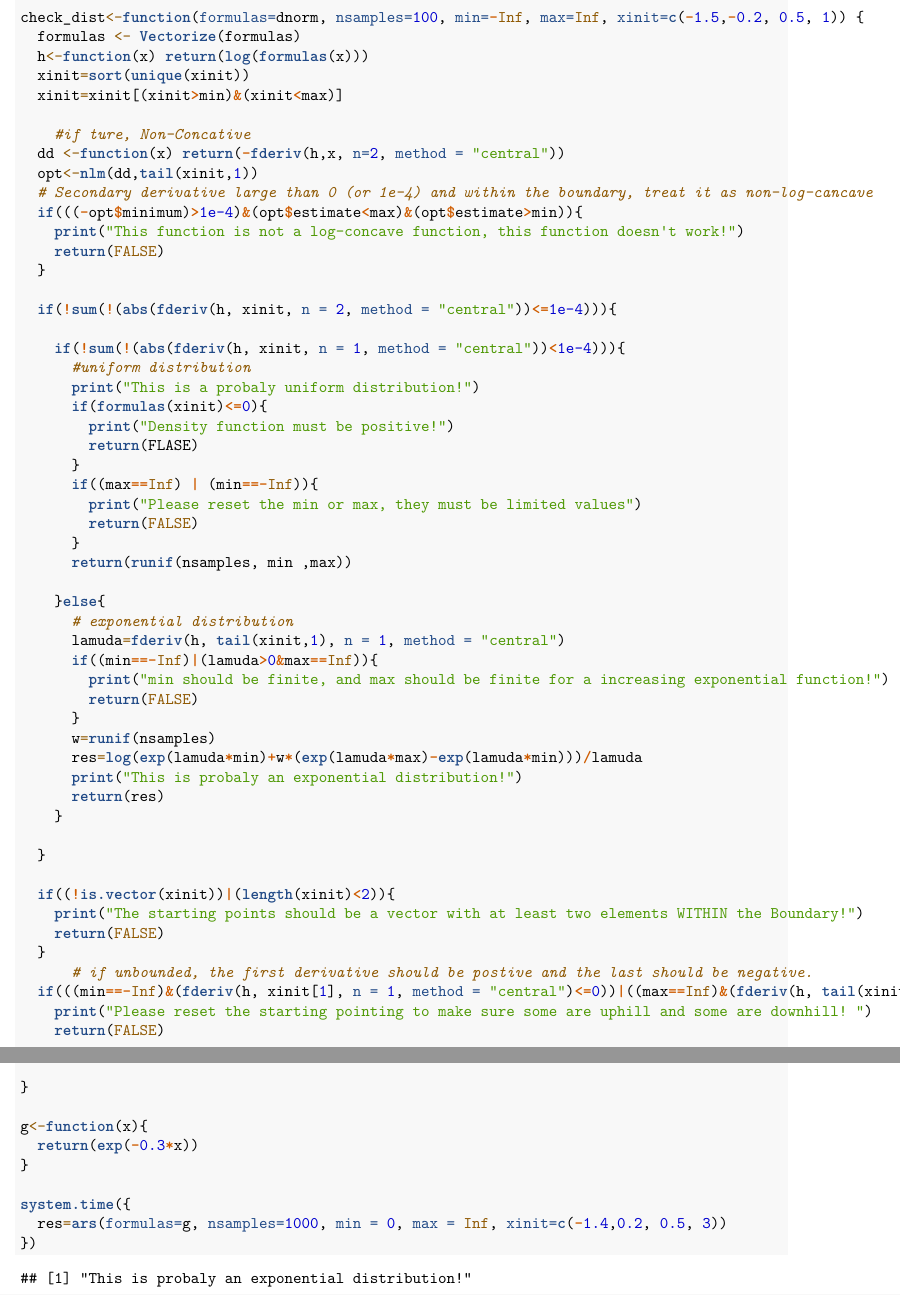
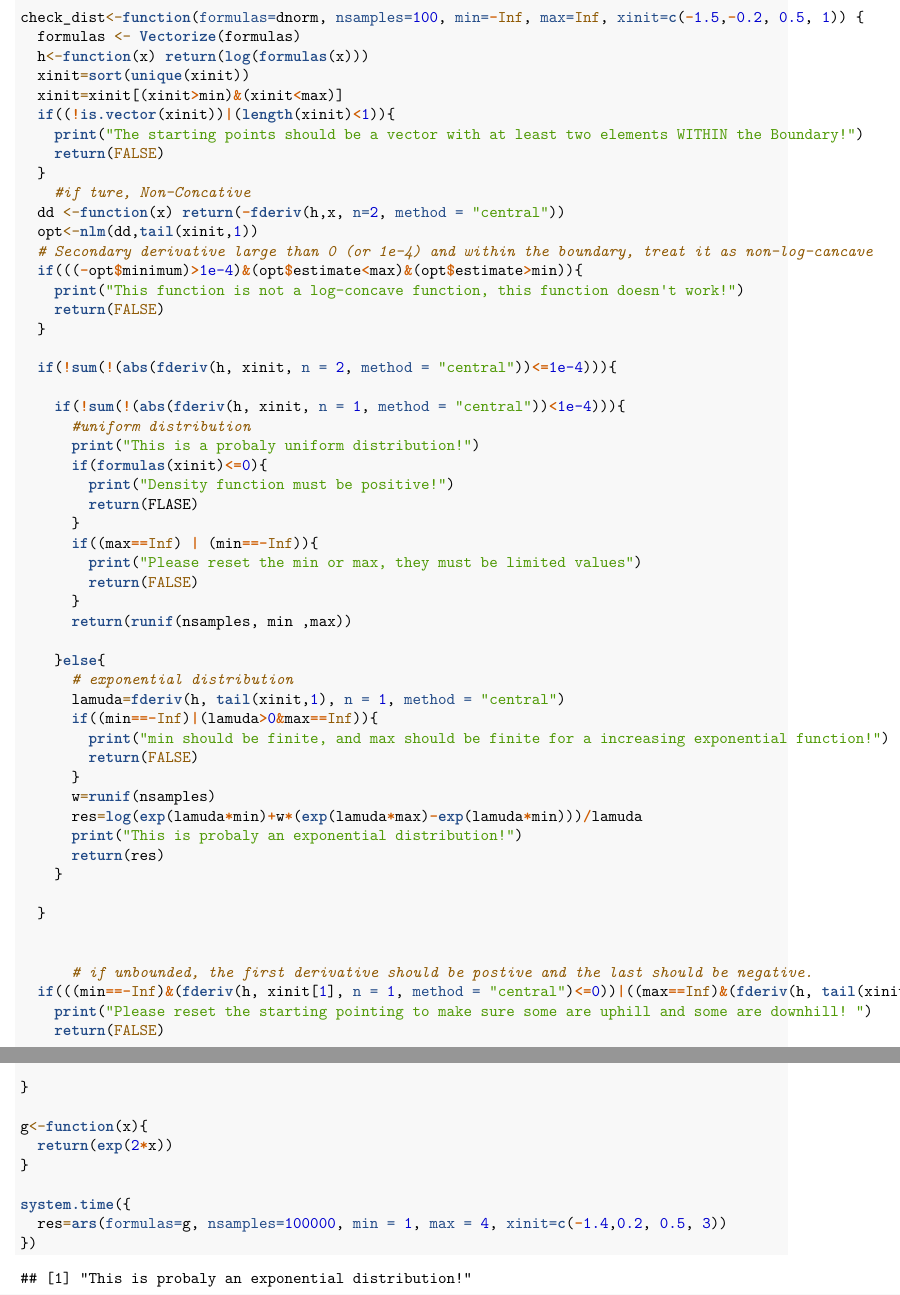
Before and after one commit to nwadsworth/ars, an R Markdown document (Final_Project.Rmd): two parts of pages 3 and 4 of 5, joined at a grey line, cut so that both start at the same text. Rendered offline with R 4.5, knitr and Pandoc, then LaTeX, with nearby package versions; code that draws random numbers runs with fixed seeds of ours.

Commit message:
revise the check_distribution

```diff
--- a/Final_Project.Rmd
+++ b/Final_Project.Rmd
@@ -105,7 +105,10 @@ check_dist<-function(formulas=dnorm, nsamples=100, min=-Inf, max=Inf, xinit=c(-1
   h<-function(x) return(log(formulas(x)))
   xinit=sort(unique(xinit))
   xinit=xinit[(xinit>min)&(xinit<max)]
-
+  if((!is.vector(xinit))|(length(xinit)<1)){
+    print("The starting points should be a vector with at least two elements WITHIN the Boundary!")
+    return(FALSE)
+  }
     #if ture, Non-Concative
   dd <-function(x) return(-fderiv(h,x, n=2, method = "central"))
   opt<-nlm(dd,tail(xinit,1))
@@ -145,10 +148,7 @@ check_dist<-function(formulas=dnorm, nsamples=100, min=-Inf, max=Inf, xinit=c(-1
 
   }
 
-  if((!is.vector(xinit))|(length(xinit)<2)){
-    print("The starting points should be a vector with at least two elements WITHIN the Boundary!")
-    return(FALSE)
-  }
+
       # if unbounded, the first derivative should be postive and the last should be negative.
   if(((min==-Inf)&(fderiv(h, xinit[1], n = 1, method = "central")<=0))|((max==Inf)&(fderiv(h, tail(xinit,1), n = 1, method = "central")>=0))){
     print("Please reset the starting pointing to make sure some are uphill and some are downhill! ")
@@ -198,11 +198,11 @@ ars <- function(formulas=dnorm, nsamples=100, min = -Inf, max = Inf, xinit=c(-1.
 }
 
 g<-function(x){
-  return(exp(-0.3*x))
+  return(exp(2*x))
 }
 
 system.time({
-  res=ars(formulas=g, nsamples=1000, min = 0, max = Inf, xinit=c(-1.4,0.2, 0.5, 3))
+  res=ars(formulas=g, nsamples=100000, min = 1, max = 4, xinit=c(-1.4,0.2, 0.5, 3))
 })
 
 hist(res,breaks = 60)
```
